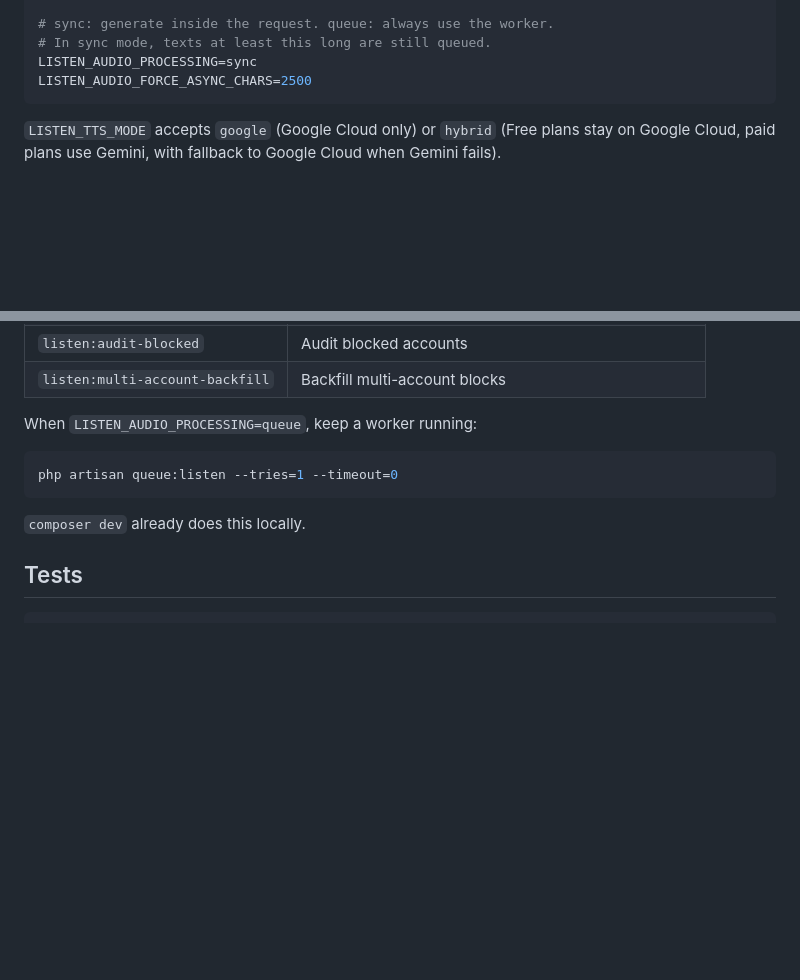
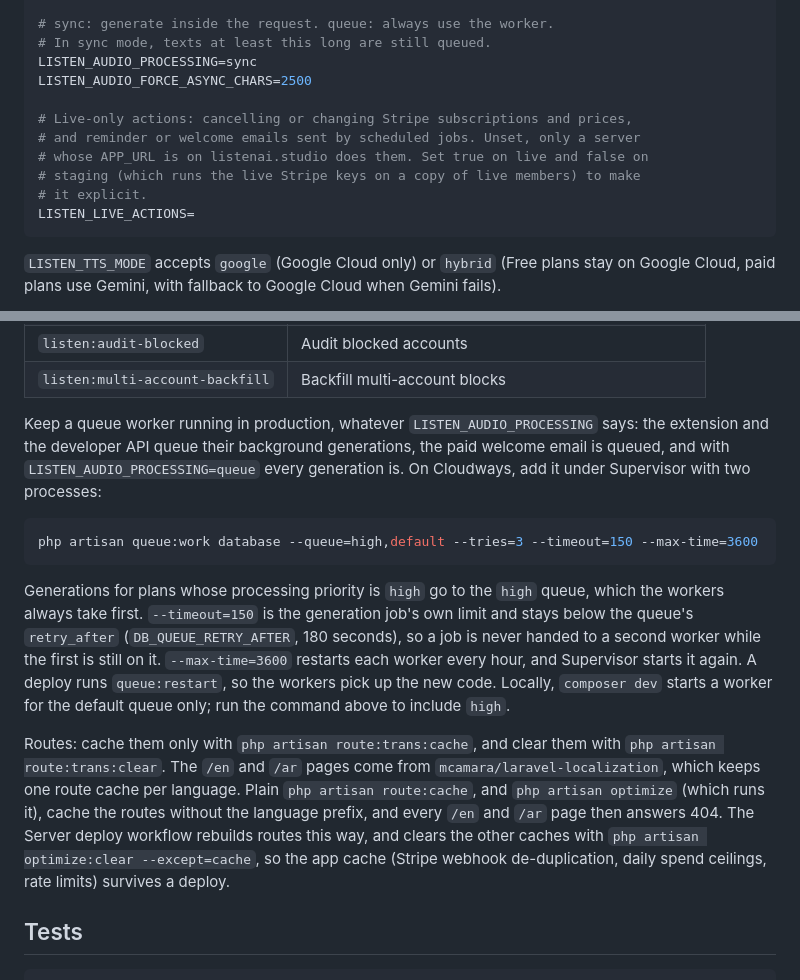
Before and after one commit to SoliCode-Ltd/listen, a Markdown page: README.md, 2 parts joined by grey strips. Rendered like a GitHub page; blank space fills up the shorter version.

Commit message:
README: the queue worker, route caching and LISTEN_LIVE_ACTIONS
The old "queue:listen --tries=1 --timeout=0" advice read only the default
queue with no time limit. The README now gives the worker the app needs
(queue:work on high and default, 3 tries, 150 s, restarted hourly, two
Supervisor processes on Cloudways), says routes are cached only with
route:trans:cache, and explains LISTEN_LIVE_ACTIONS.

Co-Authored-By: Claude Opus 5.5 <noreply@anthropic.com>
Claude-Session: https://claude.ai/code/session_01WSwctTtERyy4FKAQWL1QRw

````diff
--- a/README.md
+++ b/README.md
@@ -115,6 +115,13 @@ STRIPE_WEBHOOK_SECRET=
 # In sync mode, texts at least this long are still queued.
 LISTEN_AUDIO_PROCESSING=sync
 LISTEN_AUDIO_FORCE_ASYNC_CHARS=2500
+
+# Live-only actions: cancelling or changing Stripe subscriptions and prices,
+# and reminder or welcome emails sent by scheduled jobs. Unset, only a server
+# whose APP_URL is on listenai.studio does them. Set true on live and false on
+# staging (which runs the live Stripe keys on a copy of live members) to make
+# it explicit.
+LISTEN_LIVE_ACTIONS=
 ```
 
 `LISTEN_TTS_MODE` accepts `google` (Google Cloud only) or `hybrid` (Free plans stay on Google Cloud, paid plans use Gemini, with fallback to Google Cloud when Gemini fails).
@@ -207,13 +214,15 @@ Other commands:
 | `listen:audit-blocked` | Audit blocked accounts |
 | `listen:multi-account-backfill` | Backfill multi-account blocks |
 
-When `LISTEN_AUDIO_PROCESSING=queue`, keep a worker running:
+Keep a queue worker running in production, whatever `LISTEN_AUDIO_PROCESSING` says: the extension and the developer API queue their background generations, the paid welcome email is queued, and with `LISTEN_AUDIO_PROCESSING=queue` every generation is. On Cloudways, add it under Supervisor with two processes:
 
 ```bash
-php artisan queue:listen --tries=1 --timeout=0
+php artisan queue:work database --queue=high,default --tries=3 --timeout=150 --max-time=3600
 ```
 
-`composer dev` already does this locally.
+Generations for plans whose processing priority is `high` go to the `high` queue, which the workers always take first. `--timeout=150` is the generation job's own limit and stays below the queue's `retry_after` (`DB_QUEUE_RETRY_AFTER`, 180 seconds), so a job is never handed to a second worker while the first is still on it. `--max-time=3600` restarts each worker every hour, and Supervisor starts it again. A deploy runs `queue:restart`, so the workers pick up the new code. Locally, `composer dev` starts a worker for the default queue only; run the command above to include `high`.
+
+Routes: cache them only with `php artisan route:trans:cache`, and clear them with `php artisan route:trans:clear`. The `/en` and `/ar` pages come from `mcamara/laravel-localization`, which keeps one route cache per language. Plain `php artisan route:cache`, and `php artisan optimize` (which runs it), cache the routes without the language prefix, and every `/en` and `/ar` page then answers 404. The Server deploy workflow rebuilds routes this way, and clears the other caches with `php artisan optimize:clear --except=cache`, so the app cache (Stripe webhook de-duplication, daily spend ceilings, rate limits) survives a deploy.
 
 ## Tests
 
````
